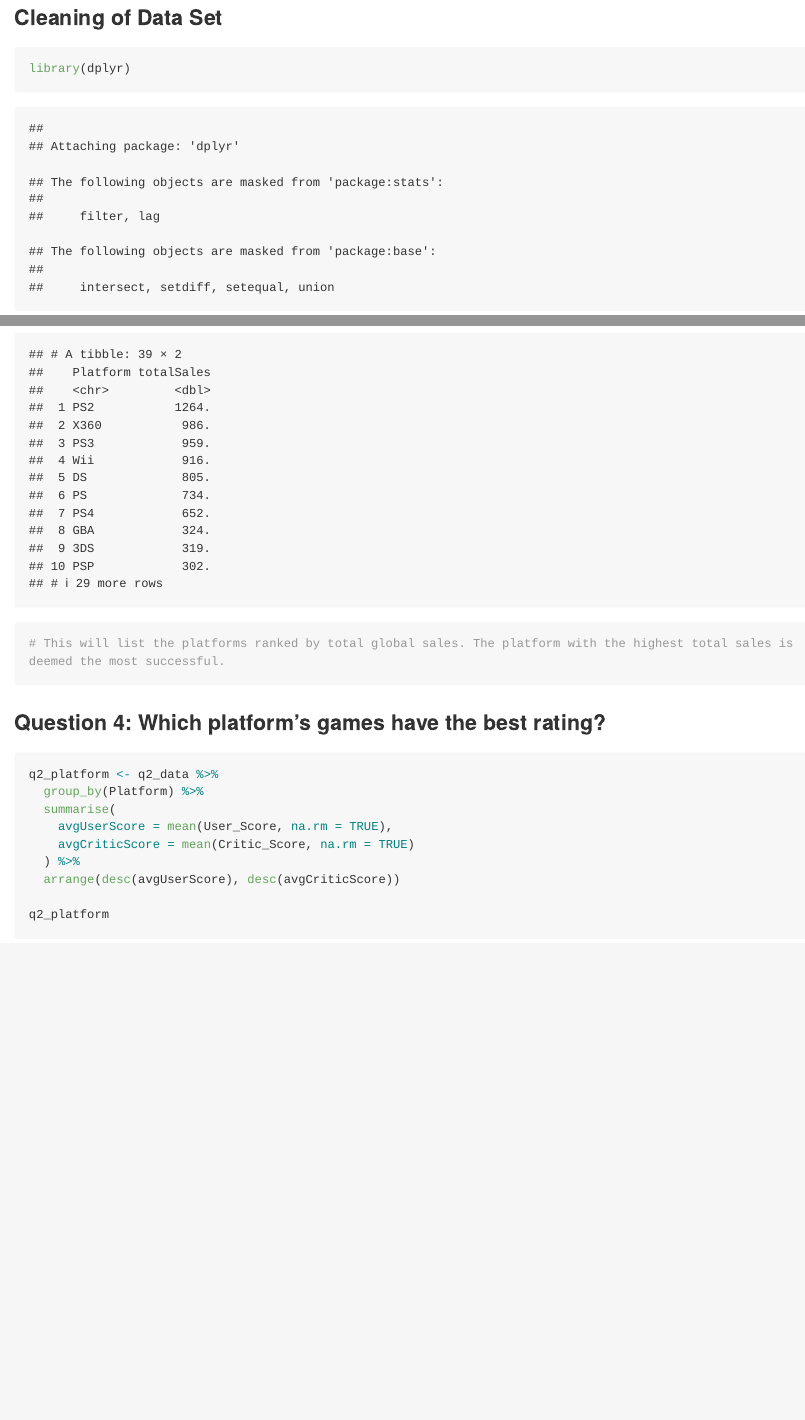
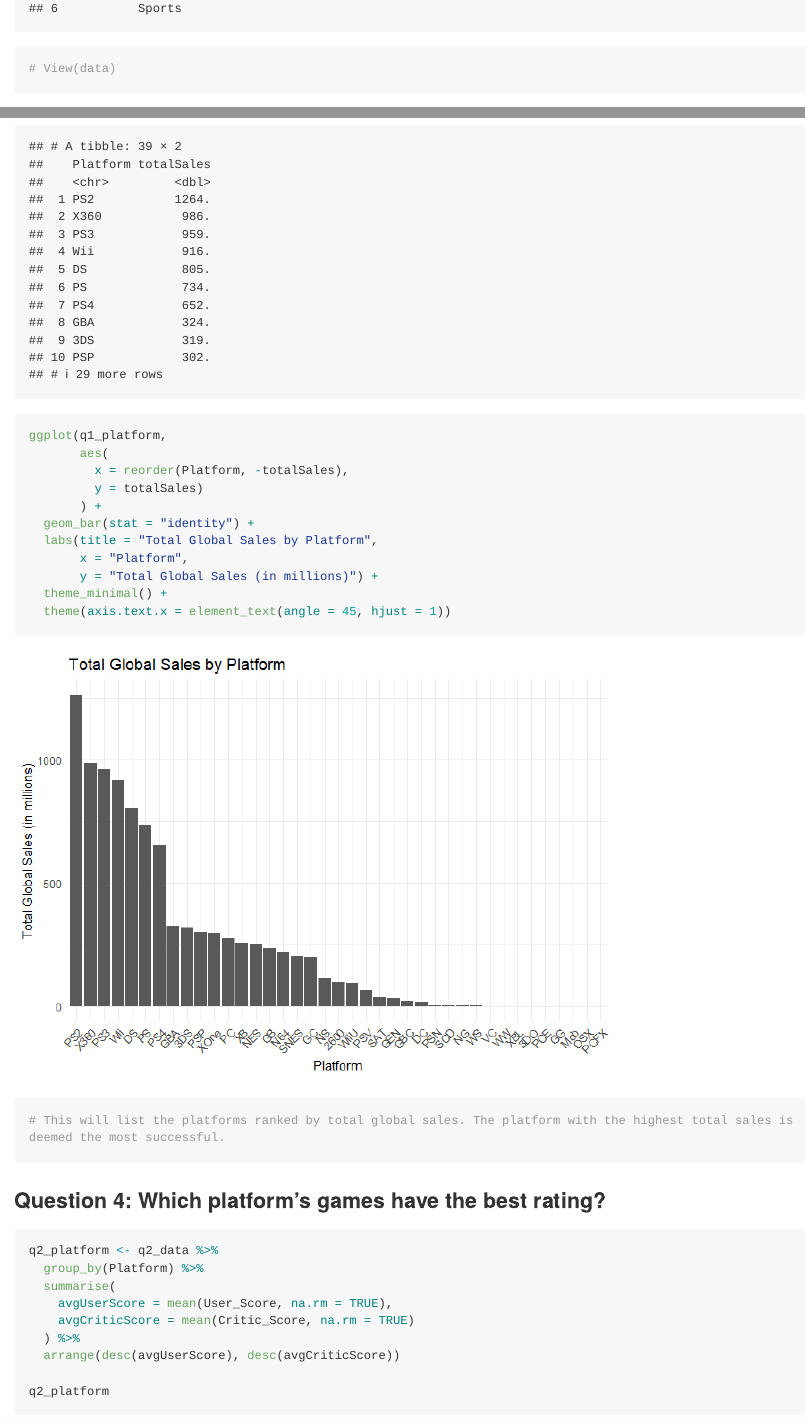
Before and after one commit to AnalynSeeman/DataScience202_FinalProject, an R Markdown document (README.Rmd): the page in a window 1100 px wide, from 2690 px down before the commit and from 1530 px down after it, and a second part further down, joined at a grey line. The pictures show the output file README.md that the author committed with the source, drawn offline in the style of GitHub; long lines of code are wrapped.

Commit message:
Added graph for Q3

````diff
--- a/README.Rmd
+++ b/README.Rmd
@@ -45,5 +45,5 @@ draw a meaningful conclusion on XXX.
 data = read.csv("Video Game Sales 1978 - 2024 export 2025-03-31 22-10-49.csv")
 
 head(data)
-View(data)
+# View(data)
 ```
@@ -85,8 +92,6 @@ the data set.
 ### Cleaning of Data Set
 
 ```{r}
-library(dplyr)
-library(tidyr)
 
 q1_data <- data %>%
   drop_na(Global_Sales) #dropping games with no available Sale data
@@ -154,6 +158,19 @@ q1_platform <- q1_data %>%
   arrange(desc(totalSales))
 
 q1_platform
+
+ggplot(q1_platform,
+       aes(
+         x = reorder(Platform, -totalSales),
+         y = totalSales)
+       ) +
+  geom_bar(stat = "identity") +
+  labs(title = "Total Global Sales by Platform",
+       x = "Platform",
+       y = "Total Global Sales (in millions)") +
+  theme_minimal() +
+  theme(axis.text.x = element_text(angle = 45, hjust = 1))
+
 
 # This will list the platforms ranked by total global sales. The platform with the highest total sales is deemed the most successful.
 ```
````
Also changed, not shown: README.md, README_files/figure-gfm/unnamed-chunk-7-1.png (added), README_files/figure-gfm/unnamed-chunk-7-2.png (added), README_files/figure-gfm/unnamed-chunk-8-1.png (added), README.Rmd (8 more changed lines).
